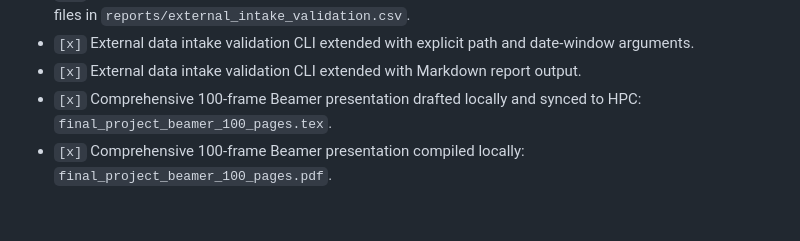
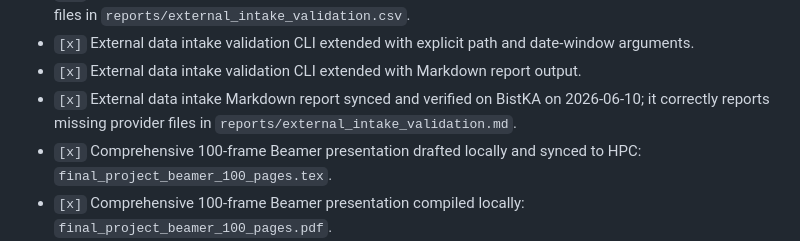
Before and after one commit to pppppppppppp-North/drl, a Markdown page: PROGRESS_CHECKLIST.md, the part around the change. GitHub-like rendering; blank space fills up the shorter version.

Commit message:
Record intake markdown HPC sync

```diff
--- a/PROGRESS_CHECKLIST.md
+++ b/PROGRESS_CHECKLIST.md
@@ -111,6 +111,7 @@ Use this file as the single running checklist for what has been completed and wh
 - `[x]` External data intake validation CLI synced to BistKA on 2026-06-10; it correctly reports missing provider files in `reports/external_intake_validation.csv`.
 - `[x]` External data intake validation CLI extended with explicit path and date-window arguments.
 - `[x]` External data intake validation CLI extended with Markdown report output.
+- `[x]` External data intake Markdown report synced and verified on BistKA on 2026-06-10; it correctly reports missing provider files in `reports/external_intake_validation.md`.
 - `[x]` Comprehensive 100-frame Beamer presentation drafted locally and synced to HPC: `final_project_beamer_100_pages.tex`.
 - `[x]` Comprehensive 100-frame Beamer presentation compiled locally: `final_project_beamer_100_pages.pdf`.
 - `[x]` Final pilot archive created on HPC: `final_archive/20260530_final_project_pilot.tar.gz`.
```
